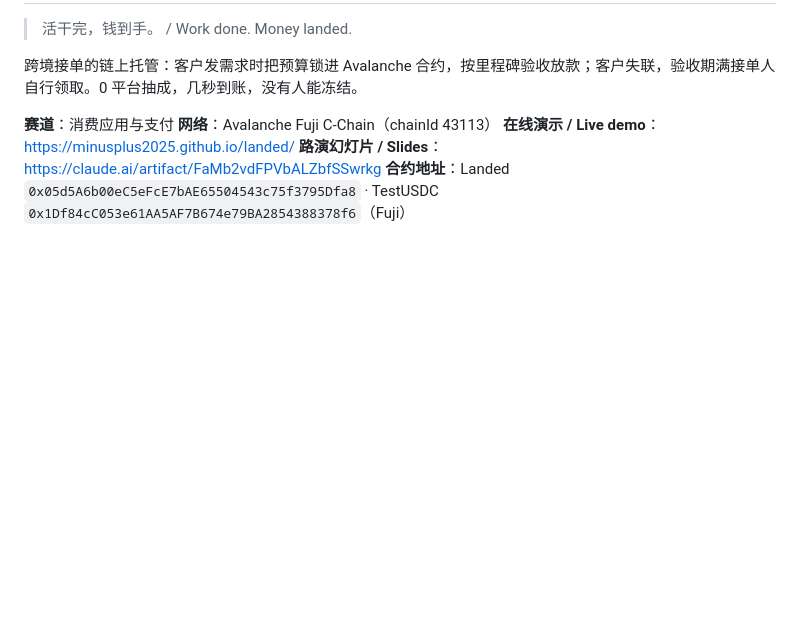
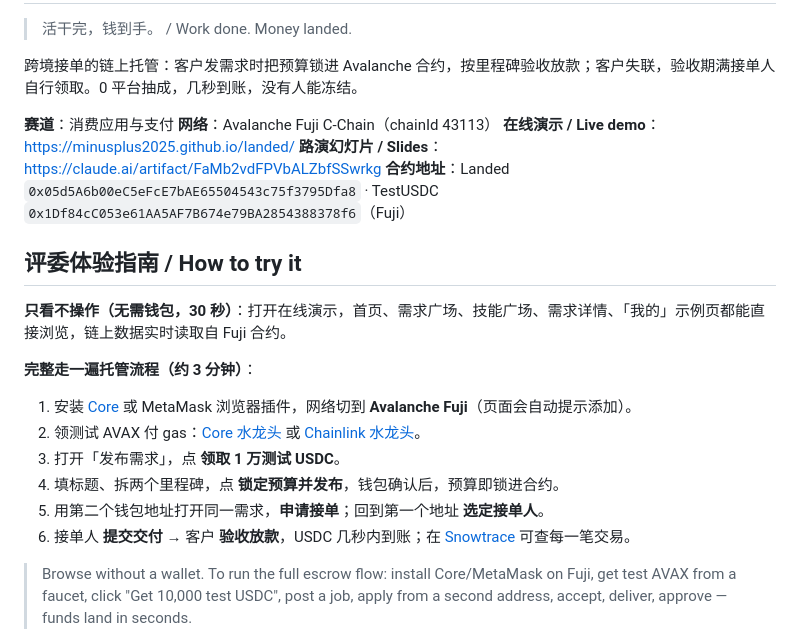
Before and after one commit to MinusPlus2025/landed, a Markdown page: README.md, the part around the change. Rendered like a GitHub page; blank space fills up the shorter version.

Commit message:
README: judge walkthrough

```diff
--- a/README.md
+++ b/README.md
@@ -11,6 +11,20 @@
 **在线演示 / Live demo**：https://minusplus2025.github.io/landed/
 **路演幻灯片 / Slides**：https://claude.ai/artifact/FaMb2vdFPVbALZbfSSwrkg
 **合约地址**：Landed `0x05d5A6b00eC5eFcE7bAE65504543c75f3795Dfa8` · TestUSDC `0x1Df84cC053e61AA5AF7B674e79BA2854388378f6`（Fuji）
+
+## 评委体验指南 / How to try it
+
+**只看不操作（无需钱包，30 秒）**：打开在线演示，首页、需求广场、技能广场、需求详情、「我的」示例页都能直接浏览，链上数据实时读取自 Fuji 合约。
+
+**完整走一遍托管流程（约 3 分钟）**：
+1. 安装 [Core](https://core.app) 或 MetaMask 浏览器插件，网络切到 **Avalanche Fuji**（页面会自动提示添加）。
+2. 领测试 AVAX 付 gas：[Core 水龙头](https://core.app/tools/testnet-faucet) 或 [Chainlink 水龙头](https://faucets.chain.link/fuji)。
+3. 打开「发布需求」，点 **领取 1 万测试 USDC**。
+4. 填标题、拆两个里程碑，点 **锁定预算并发布**，钱包确认后，预算即锁进合约。
+5. 用第二个钱包地址打开同一需求，**申请接单**；回到第一个地址 **选定接单人**。
+6. 接单人 **提交交付** → 客户 **验收放款**，USDC 几秒内到账；在 [Snowtrace](https://testnet.snowtrace.io/address/0x05d5A6b00eC5eFcE7bAE65504543c75f3795Dfa8) 可查每一笔交易。
+
+> Browse without a wallet. To run the full escrow flow: install Core/MetaMask on Fuji, get test AVAX from a faucet, click "Get 10,000 test USDC", post a job, apply from a second address, accept, deliver, approve — funds land in seconds.
 
 ![首页](docs/home.png)
 
```
